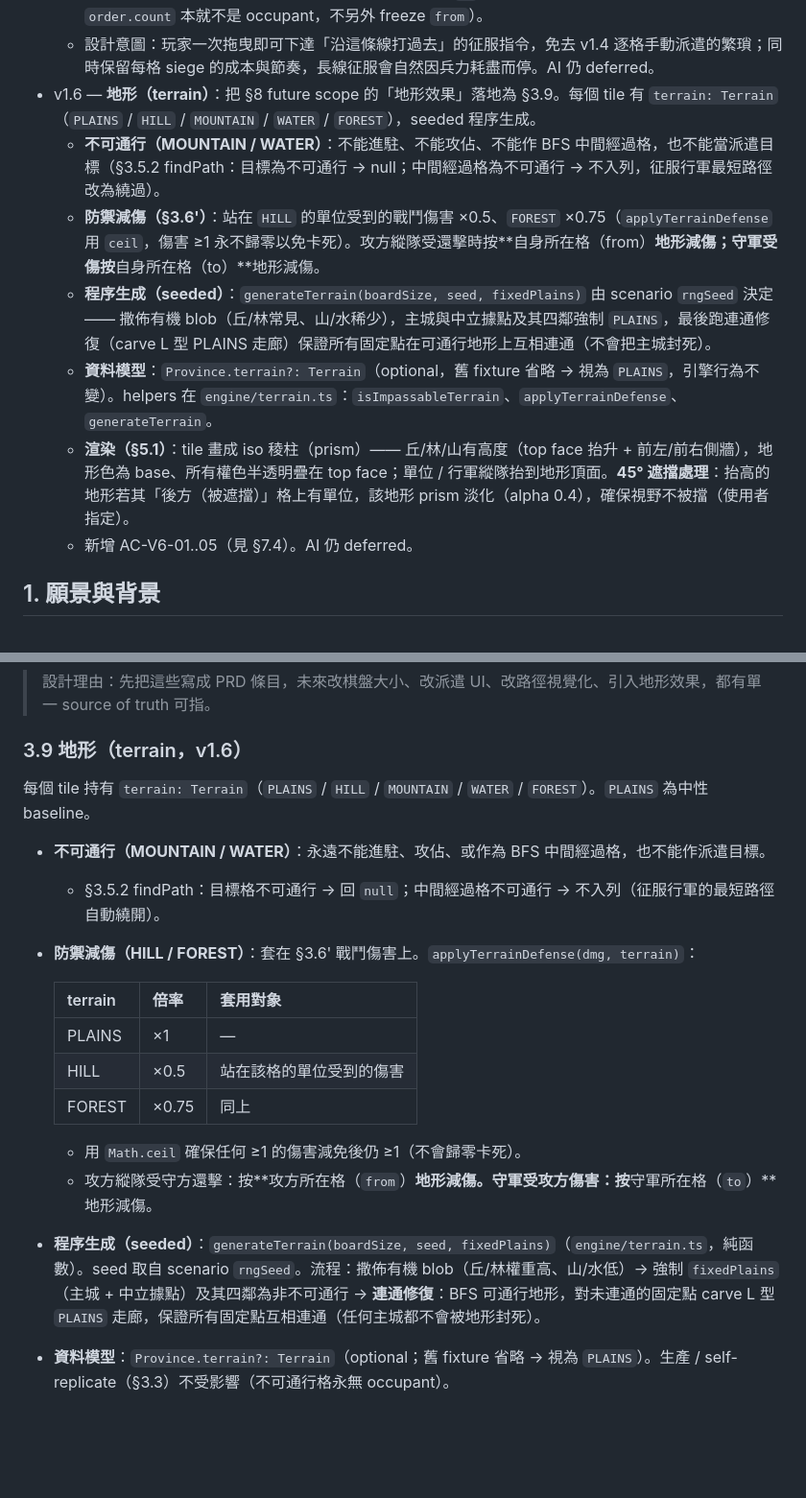
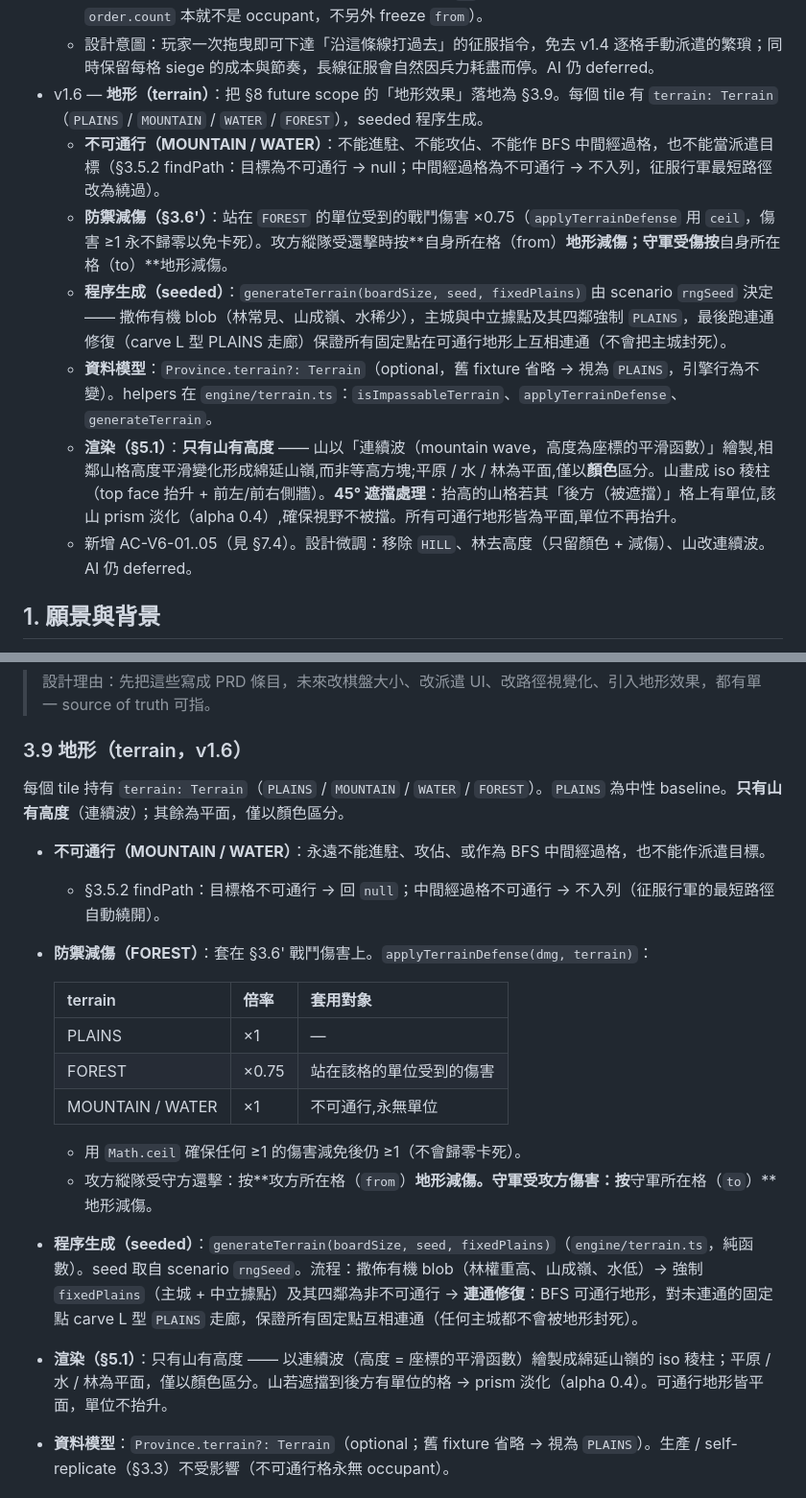
Before and after one commit to jackey8616/knight-strike, a Markdown page: docs/PRD.md, 2 parts joined by grey strips. Shown at 96% size. GitHub-like rendering; blank space fills up the shorter version.

Commit message:
docs(prd): §3.9 remove hill, forest flat, mountains as continuous wave
Co-Authored-By: Claude Opus 4.8 (1M context) <noreply@anthropic.com>

```diff
--- a/docs/PRD.md
+++ b/docs/PRD.md
@@ -72,13 +72,13 @@
   - **§3.2 step order**：combat phase 的 `resolveOrders` 現在除了結算 siege，還會在 capture 時**生成 / 推進 marching stack**（回寫 `marchingStacks` 與 `nextMarchingId`）。
   - **production freeze**：被圍攻的目標格（任一 order 的 `to`）暫停 self-replicate（縱隊兵力 `order.count` 本就不是 occupant，不另外 freeze `from`）。
   - 設計意圖：玩家一次拖曳即可下達「沿這條線打過去」的征服指令，免去 v1.4 逐格手動派遣的繁瑣；同時保留每格 siege 的成本與節奏，長線征服會自然因兵力耗盡而停。AI 仍 deferred。
-- v1.6 — **地形（terrain）**：把 §8 future scope 的「地形效果」落地為 §3.9。每個 tile 有 `terrain: Terrain`（`PLAINS` / `HILL` / `MOUNTAIN` / `WATER` / `FOREST`），seeded 程序生成。
+- v1.6 — **地形（terrain）**：把 §8 future scope 的「地形效果」落地為 §3.9。每個 tile 有 `terrain: Terrain`（`PLAINS` / `MOUNTAIN` / `WATER` / `FOREST`），seeded 程序生成。
   - **不可通行（MOUNTAIN / WATER）**：不能進駐、不能攻佔、不能作 BFS 中間經過格，也不能當派遣目標（§3.5.2 findPath：目標為不可通行 → null；中間經過格為不可通行 → 不入列，征服行軍最短路徑改為繞過）。
-  - **防禦減傷（§3.6'）**：站在 `HILL` 的單位受到的戰鬥傷害 ×0.5、`FOREST` ×0.75（`applyTerrainDefense` 用 `ceil`，傷害 ≥1 永不歸零以免卡死）。攻方縱隊受還擊時按**自身所在格（from）**地形減傷；守軍受傷按**自身所在格（to）**地形減傷。
-  - **程序生成（seeded）**：`generateTerrain(boardSize, seed, fixedPlains)` 由 scenario `rngSeed` 決定 —— 撒佈有機 blob（丘/林常見、山/水稀少），主城與中立據點及其四鄰強制 `PLAINS`，最後跑連通修復（carve L 型 PLAINS 走廊）保證所有固定點在可通行地形上互相連通（不會把主城封死）。
+  - **防禦減傷（§3.6'）**：站在 `FOREST` 的單位受到的戰鬥傷害 ×0.75（`applyTerrainDefense` 用 `ceil`，傷害 ≥1 永不歸零以免卡死）。攻方縱隊受還擊時按**自身所在格（from）**地形減傷；守軍受傷按**自身所在格（to）**地形減傷。
+  - **程序生成（seeded）**：`generateTerrain(boardSize, seed, fixedPlains)` 由 scenario `rngSeed` 決定 —— 撒佈有機 blob（林常見、山成嶺、水稀少），主城與中立據點及其四鄰強制 `PLAINS`，最後跑連通修復（carve L 型 PLAINS 走廊）保證所有固定點在可通行地形上互相連通（不會把主城封死）。
   - **資料模型**：`Province.terrain?: Terrain`（optional，舊 fixture 省略 → 視為 `PLAINS`，引擎行為不變）。helpers 在 `engine/terrain.ts`：`isImpassableTerrain`、`applyTerrainDefense`、`generateTerrain`。
-  - **渲染（§5.1）**：tile 畫成 iso 稜柱（prism）—— 丘/林/山有高度（top face 抬升 + 前左/前右側牆），地形色為 base、所有權色半透明疊在 top face；單位 / 行軍縱隊抬到地形頂面。**45° 遮擋處理**：抬高的地形若其「後方（被遮擋）」格上有單位，該地形 prism 淡化（alpha 0.4），確保視野不被擋（使用者指定）。
-  - 新增 AC-V6-01..05（見 §7.4）。AI 仍 deferred。
+  - **渲染（§5.1）**：**只有山有高度** —— 山以「連續波（mountain wave，高度為座標的平滑函數）」繪製,相鄰山格高度平滑變化形成綿延山嶺,而非等高方塊;平原 / 水 / 林為平面,僅以**顏色**區分。山畫成 iso 稜柱（top face 抬升 + 前左/前右側牆）。**45° 遮擋處理**：抬高的山格若其「後方（被遮擋）」格上有單位,該山 prism 淡化（alpha 0.4）,確保視野不被擋。所有可通行地形皆為平面,單位不再抬升。
+  - 新增 AC-V6-01..05（見 §7.4）。設計微調：移除 `HILL`、林去高度（只留顏色 + 減傷）、山改連續波。AI 仍 deferred。
 
 ## 1. 願景與背景
 
@@ -385,21 +385,22 @@ v0.12 以前 §3.5 / §3.6 / §3.7 多處用「相鄰」、「鄰格」、「距
 
 ### 3.9 地形（terrain，v1.6）
 
-每個 tile 持有 `terrain: Terrain`（`PLAINS` / `HILL` / `MOUNTAIN` / `WATER` / `FOREST`）。`PLAINS` 為中性 baseline。
+每個 tile 持有 `terrain: Terrain`（`PLAINS` / `MOUNTAIN` / `WATER` / `FOREST`）。`PLAINS` 為中性 baseline。**只有山有高度**（連續波）；其餘為平面，僅以顏色區分。
 
 - **不可通行（MOUNTAIN / WATER）**：永遠不能進駐、攻佔、或作為 BFS 中間經過格，也不能作派遣目標。
   - §3.5.2 findPath：目標格不可通行 → 回 `null`；中間經過格不可通行 → 不入列（征服行軍的最短路徑自動繞開）。
-- **防禦減傷（HILL / FOREST）**：套在 §3.6' 戰鬥傷害上。`applyTerrainDefense(dmg, terrain)`：
+- **防禦減傷（FOREST）**：套在 §3.6' 戰鬥傷害上。`applyTerrainDefense(dmg, terrain)`：
 
   | terrain | 倍率 | 套用對象 |
   | ------- | ---- | -------- |
   | PLAINS  | ×1   | — |
-  | HILL    | ×0.5 | 站在該格的單位受到的傷害 |
-  | FOREST  | ×0.75| 同上 |
+  | FOREST  | ×0.75| 站在該格的單位受到的傷害 |
+  | MOUNTAIN / WATER | ×1 | 不可通行,永無單位 |
 
   - 用 `Math.ceil` 確保任何 ≥1 的傷害減免後仍 ≥1（不會歸零卡死）。
   - 攻方縱隊受守方還擊：按**攻方所在格（`from`）**地形減傷。守軍受攻方傷害：按**守軍所在格（`to`）**地形減傷。
-- **程序生成（seeded）**：`generateTerrain(boardSize, seed, fixedPlains)`（`engine/terrain.ts`，純函數）。seed 取自 scenario `rngSeed`。流程：撒佈有機 blob（丘/林權重高、山/水低）→ 強制 `fixedPlains`（主城 + 中立據點）及其四鄰為非不可通行 → **連通修復**：BFS 可通行地形，對未連通的固定點 carve L 型 `PLAINS` 走廊，保證所有固定點互相連通（任何主城都不會被地形封死）。
+- **程序生成（seeded）**：`generateTerrain(boardSize, seed, fixedPlains)`（`engine/terrain.ts`，純函數）。seed 取自 scenario `rngSeed`。流程：撒佈有機 blob（林權重高、山成嶺、水低）→ 強制 `fixedPlains`（主城 + 中立據點）及其四鄰為非不可通行 → **連通修復**：BFS 可通行地形，對未連通的固定點 carve L 型 `PLAINS` 走廊，保證所有固定點互相連通（任何主城都不會被地形封死）。
+- **渲染（§5.1）**：只有山有高度 —— 以連續波（高度 = 座標的平滑函數）繪製成綿延山嶺的 iso 稜柱；平原 / 水 / 林為平面，僅以顏色區分。山若遮擋到後方有單位的格 → prism 淡化（alpha 0.4）。可通行地形皆平面，單位不抬升。
 - **資料模型**：`Province.terrain?: Terrain`（optional；舊 fixture 省略 → 視為 `PLAINS`）。生產 / self-replicate（§3.3）不受影響（不可通行格永無 occupant）。
 
 ## 4. 非玩家勢力控制（v1.0 暫定，AI 規格 deferred）
```
Also changed, not shown: other parts of docs/PRD.md (+2 -2 lines).
